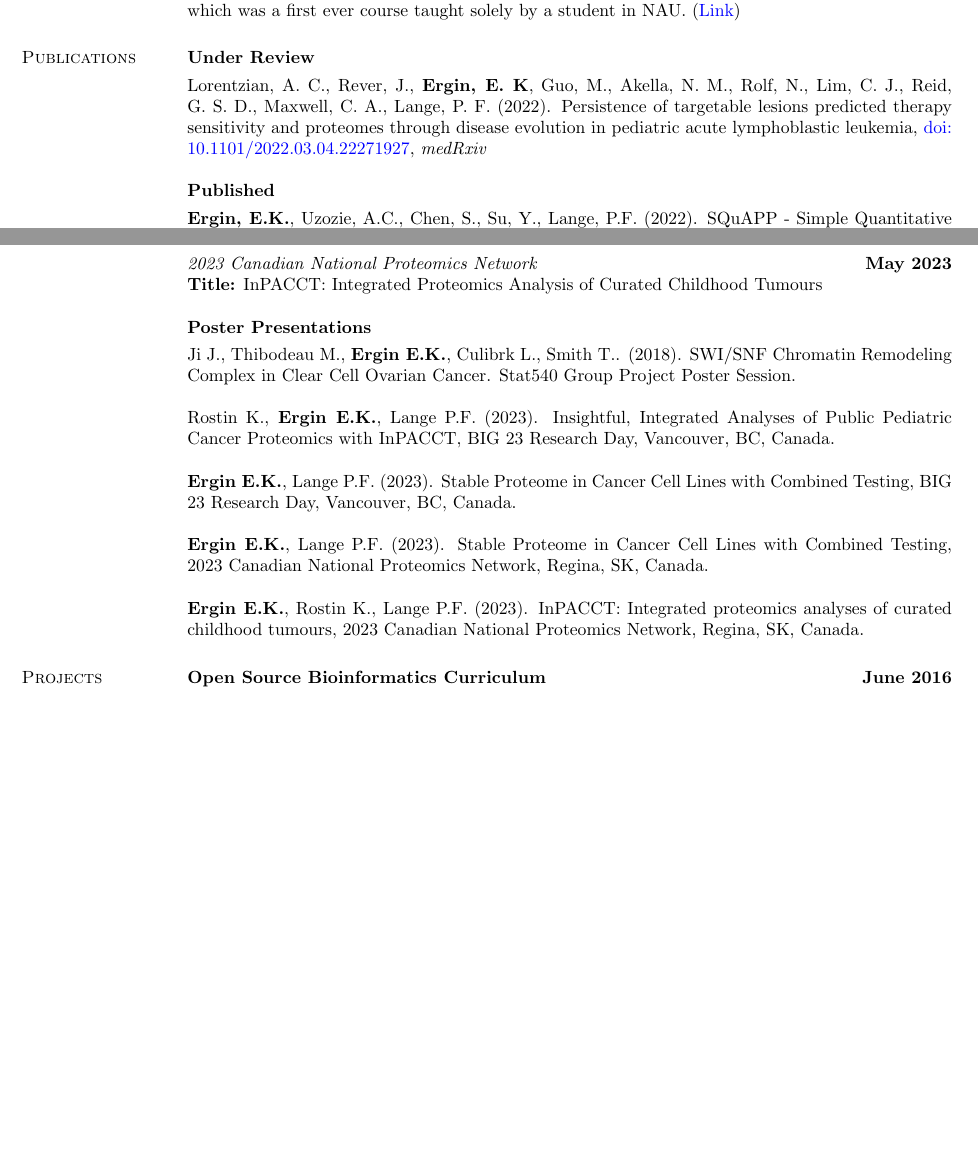
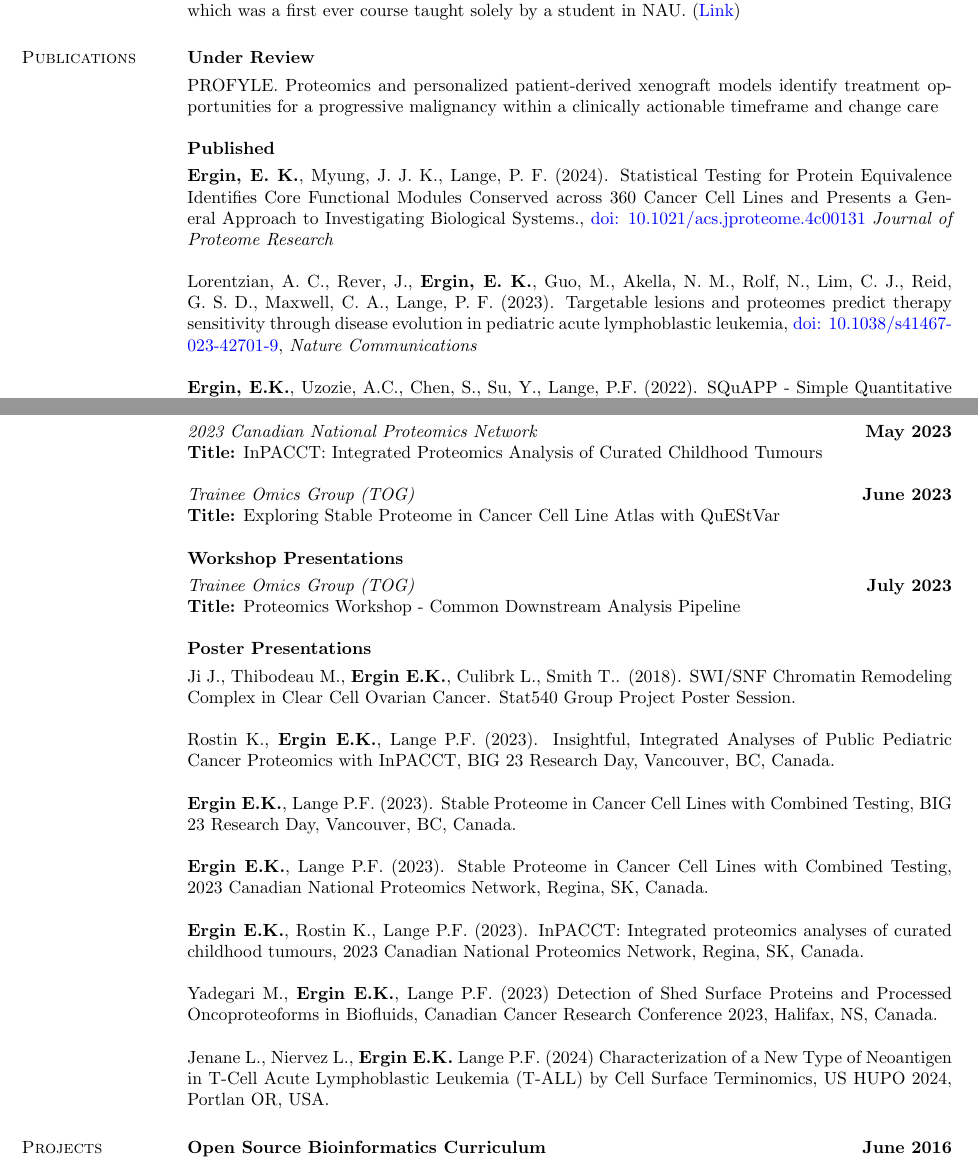
Before and after one commit to eneskemalergin/My_CV, a LaTeX CV (Academic_CV.tex): two parts of pages 2 and 3 of 3 before the commit and two parts of pages 2 and 3 of 4 after it, joined at a grey line, cut so that both start at the same text, the shorter picture padded with empty space. Compiled offline with pdfLaTeX.

Commit message:
Added couple of things to the CV

```diff
--- a/Academic_CV.tex
+++ b/Academic_CV.tex
@@ -159,11 +159,16 @@ Taught Basic Python programming course to 35 people including students, faculty,
 {\bf Under Review}
 
 \vspace*{-.3cm}
-Lorentzian, A. C., Rever, J., {\bf Ergin, E. K}, Guo, M., Akella, N. M., Rolf, N., Lim, C. J., Reid, G. S. D., Maxwell, C. A., Lange, P. F. (2022). Persistence of targetable lesions predicted therapy sensitivity and proteomes through disease evolution in pediatric acute lymphoblastic leukemia, \href{https://doi.org/10.1101/2022.03.04.22271927}{doi: 10.1101/2022.03.04.22271927}, {\em medRxiv}
+PROFYLE. Proteomics and personalized patient-derived xenograft models identify treatment opportunities for a progressive malignancy within a clinically actionable timeframe and change care
 
 {\bf Published}
 
 \vspace*{-.3cm}
+
+{\bf Ergin, E. K.}, Myung, J. J. K., Lange, P. F. (2024). Statistical Testing for Protein Equivalence Identifies Core Functional Modules Conserved across 360 Cancer Cell Lines and Presents a General Approach to Investigating Biological Systems., \href{https://doi.org/10.1021/acs.jproteome.4c00131}{doi: 10.1021/acs.jproteome.4c00131} {\em Journal of Proteome Research}
+
+Lorentzian, A. C., Rever, J., {\bf Ergin, E. K.}, Guo, M., Akella, N. M., Rolf, N., Lim, C. J., Reid, G. S. D., Maxwell, C. A., Lange, P. F. (2023). Targetable lesions and proteomes predict therapy sensitivity through disease evolution in pediatric acute lymphoblastic leukemia, \href{https://doi.org/10.1038/s41467-023-42701-9}{doi: 10.1038/s41467-023-42701-9}, {\em Nature Communications}
+
 {\bf Ergin, E.K.}, Uzozie, A.C., Chen, S., Su, Y., Lange, P.F. (2022). SQuAPP - Simple Quantitative Analysis of Proteins and PTMs, \href{https://doi.org/10.1093/bioinformatics/btac628}{doi: 10.1093/bioinformatics/btac628}, {\em Bioinformatics}
 
 Uzozie A., {\bf Ergin E.K}, Rolf N., Tsui J., Lorentzian A., Weng S.H,  Nierves L., Smith T., Lim C.J,  Maxwell C., Reid S.G, Lange P.F. (2022). PDX models reflect the proteome landscape of pediatric acute lymphoblastic leukemia but divert in select pathways, \href{https://dx.doi.org/10.1186%2Fs13046-021-01835-8}{doi: 10.1186/s13046-021-01835-8}, {\em Journal of Experimental and Clinical Cancer Research}
@@ -183,9 +188,14 @@ Kocabas F., {\bf Ergin E.K}. (2016). Identification of small molecule binding po
 {\em 2023 Canadian National Proteomics Network} \hfill {\bf May 2023}\\
 {\bf Title:} InPACCT: Integrated Proteomics Analysis of Curated Childhood Tumours
 
-% {\em Trainee Omics Group (TOG)} \hfill {\bf June 2023}\\
-% {\bf Title:} TBD
+{\em Trainee Omics Group (TOG)} \hfill {\bf June 2023}\\
+{\bf Title:} Exploring Stable Proteome in Cancer Cell Line Atlas with QuEStVar
 
+{\bf Workshop Presentations}
+
+\vspace{-.3cm}
+{\em Trainee Omics Group (TOG)} \hfill {\bf July 2023}\\
+{\bf Title:} Proteomics Workshop - Common Downstream Analysis Pipeline
 
 {\bf Poster Presentations}
 
@@ -199,6 +209,11 @@ Rostin K., {\bf Ergin E.K.}, Lange P.F. (2023). Insightful, Integrated Analyses
 {\bf Ergin E.K.}, Lange P.F. (2023). Stable Proteome in Cancer Cell Lines with Combined Testing, 2023 Canadian National Proteomics Network, Regina, SK, Canada.
 
 {\bf Ergin E.K.}, Rostin K., Lange P.F. (2023). InPACCT: Integrated proteomics analyses of curated childhood tumours, 2023 Canadian National Proteomics Network, Regina, SK, Canada.
+
+Yadegari M., {\bf Ergin E.K.}, Lange P.F. (2023) Detection of Shed Surface Proteins and Processed Oncoproteoforms in Biofluids, Canadian Cancer Research Conference 2023, Halifax, NS, Canada.
+
+Jenane L., Niervez L., {\bf Ergin E.K.} Lange P.F. (2024) Characterization of a New Type of Neoantigen in T-Cell Acute Lymphoblastic Leukemia (T-ALL) by Cell Surface Terminomics, US HUPO 2024, Portlan OR, USA.
+
 
 \section{\sc Projects}
 
```
Also changed, not shown: Academic_CV.pdf, Academic_CV.tex (4 more changed lines).
